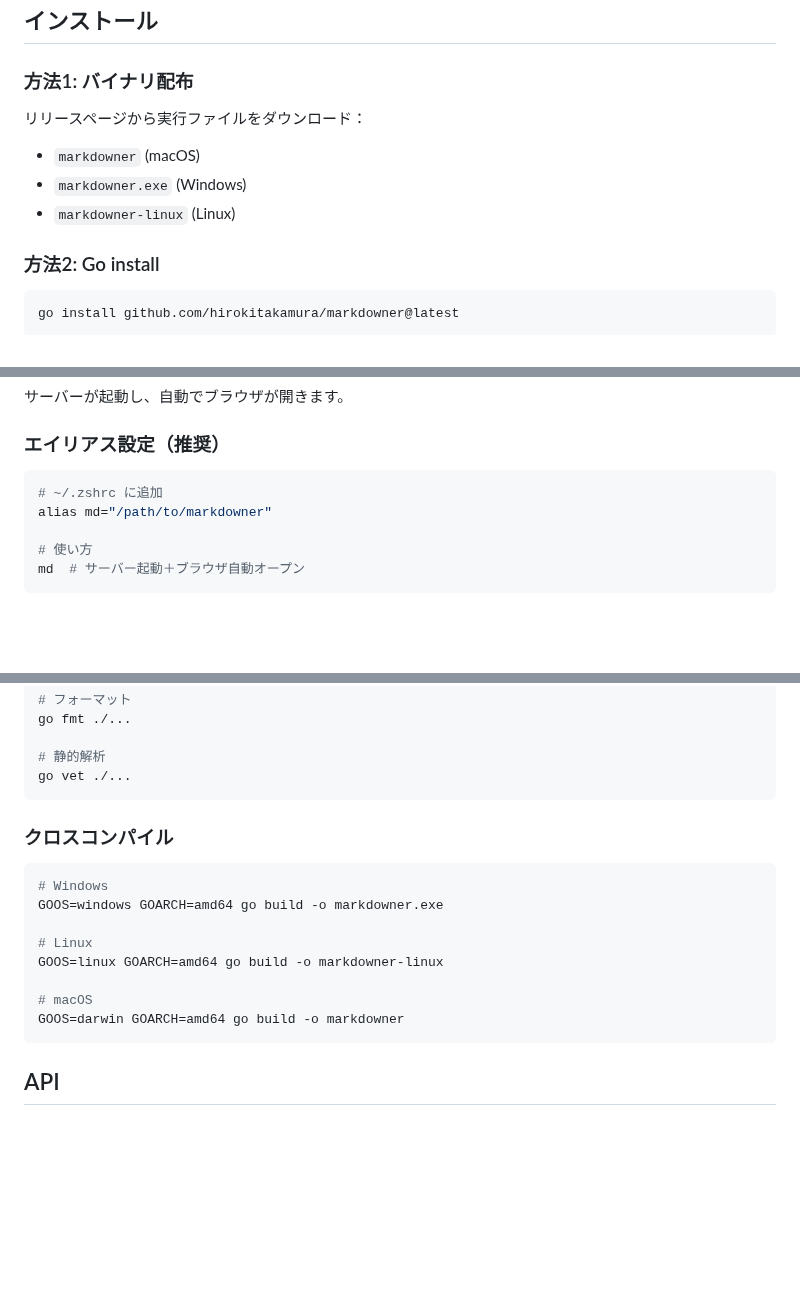
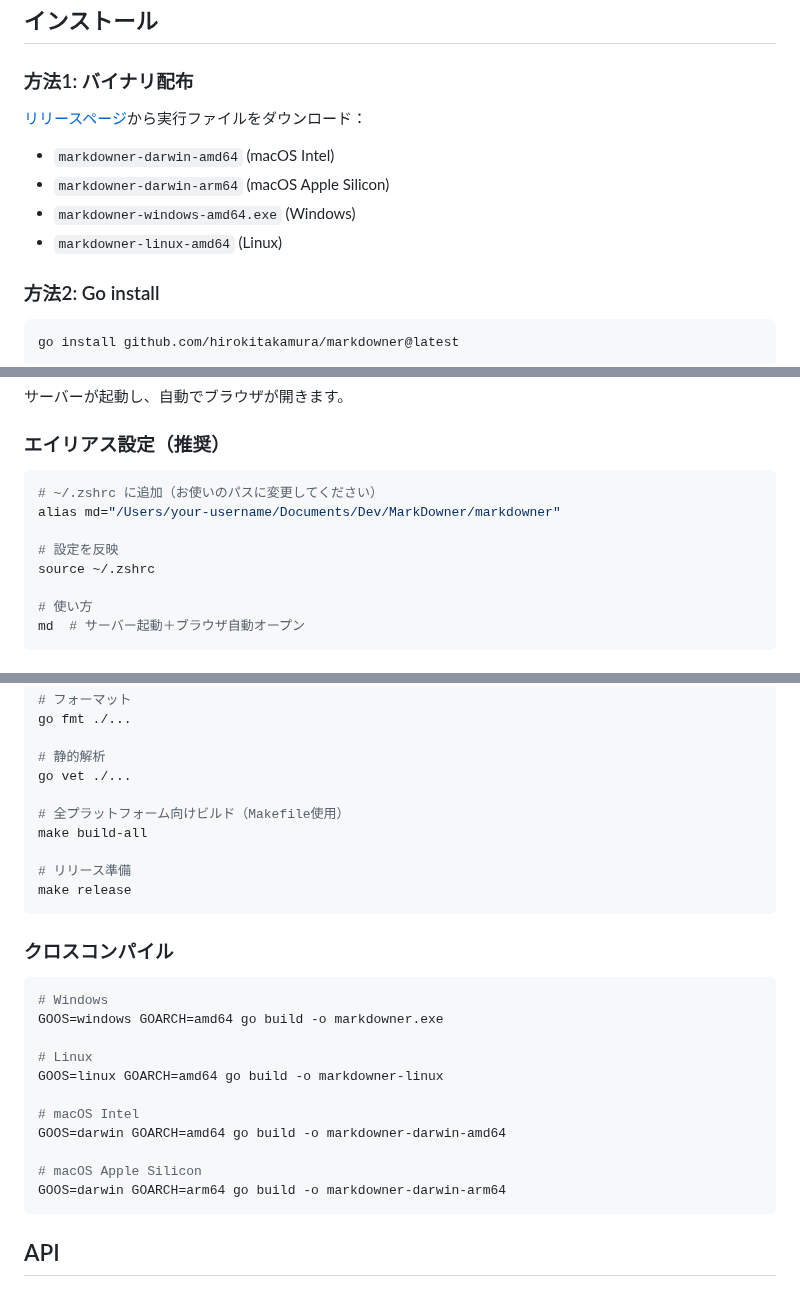
Before and after one commit to infoHiroki/MarkDowner, a Markdown page: README.md, 3 parts joined by grey strips. GitHub-like rendering; blank space fills up the shorter version.

Commit message:
docs: README.mdのバイナリ名とビルドコマンドの整合性を修正
- リリースバイナリ名をGitHub Actionsの出力と一致させる
- リリースページへのリンクを追加
- Makefileコマンドの説明を追加
- エイリアス設定の例を改善

🤖 Generated with Claude Code

Co-Authored-By: Claude <noreply@anthropic.com>

````diff
--- a/README.md
+++ b/README.md
@@ -16,10 +16,11 @@ MarkDownerは、Go言語で実装されたシンプルで高速なマークダ
 ## インストール
 
 ### 方法1: バイナリ配布
-リリースページから実行ファイルをダウンロード：
-- `markdowner` (macOS)
-- `markdowner.exe` (Windows)
-- `markdowner-linux` (Linux)
+[リリースページ](https://github.com/hirokitakamura/markdowner/releases/latest)から実行ファイルをダウンロード：
+- `markdowner-darwin-amd64` (macOS Intel)
+- `markdowner-darwin-arm64` (macOS Apple Silicon)
+- `markdowner-windows-amd64.exe` (Windows)
+- `markdowner-linux-amd64` (Linux)
 
 ### 方法2: Go install
 ```bash
@@ -43,8 +44,11 @@ go build -o markdowner
 
 ### エイリアス設定（推奨）
 ```bash
-# ~/.zshrc に追加
-alias md="/path/to/markdowner"
+# ~/.zshrc に追加（お使いのパスに変更してください）
+alias md="/Users/your-username/Documents/Dev/MarkDowner/markdowner"
+
+# 設定を反映
+source ~/.zshrc
 
 # 使い方
 md  # サーバー起動＋ブラウザ自動オープン
@@ -115,6 +119,12 @@ go fmt ./...
 
 # 静的解析
 go vet ./...
+
+# 全プラットフォーム向けビルド（Makefile使用）
+make build-all
+
+# リリース準備
+make release
 ```
 
 ### クロスコンパイル
@@ -125,8 +135,11 @@ GOOS=windows GOARCH=amd64 go build -o markdowner.exe
 # Linux
 GOOS=linux GOARCH=amd64 go build -o markdowner-linux
 
-# macOS
-GOOS=darwin GOARCH=amd64 go build -o markdowner
+# macOS Intel
+GOOS=darwin GOARCH=amd64 go build -o markdowner-darwin-amd64
+
+# macOS Apple Silicon
+GOOS=darwin GOARCH=arm64 go build -o markdowner-darwin-arm64
 ```
 
 ## API
````
